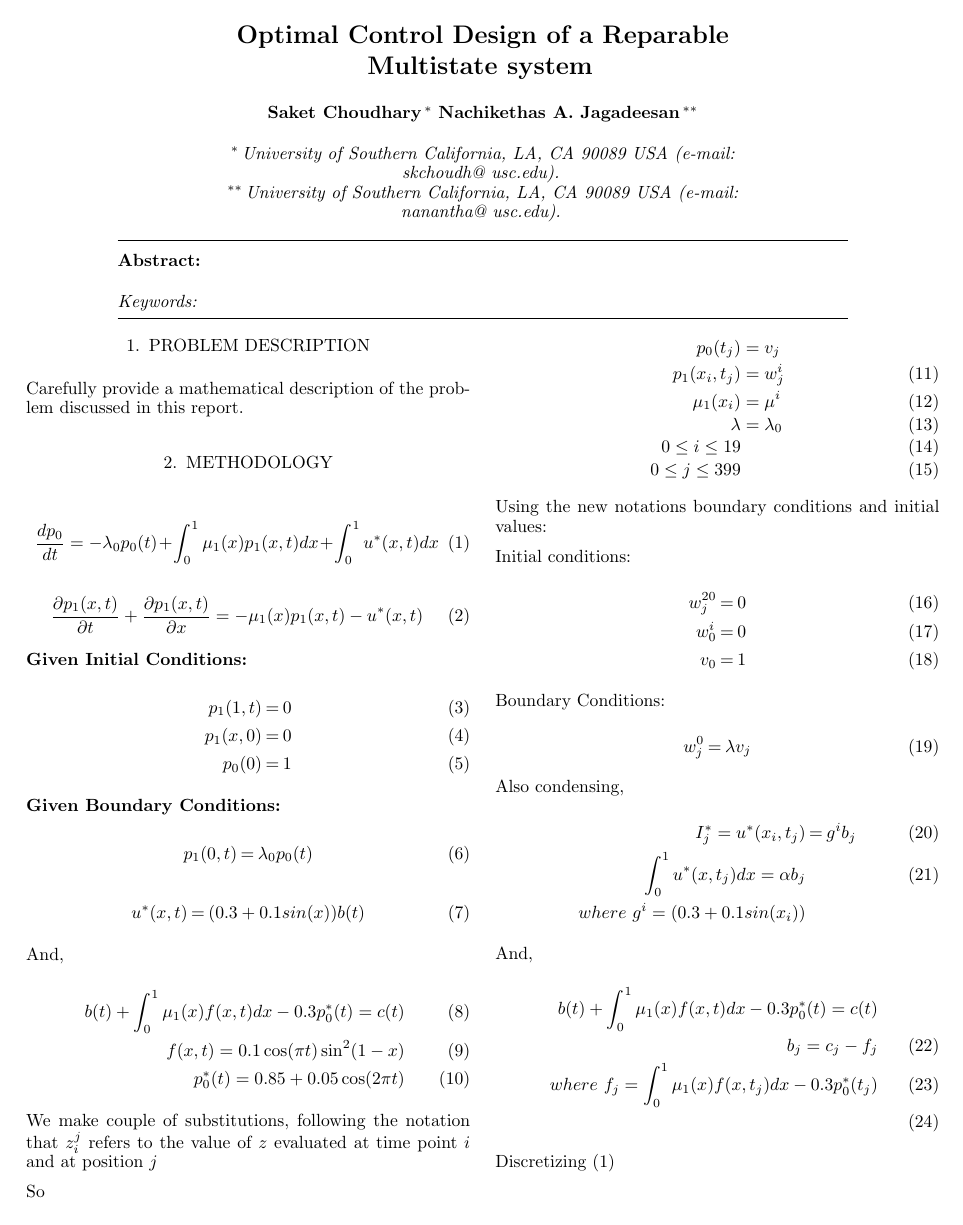
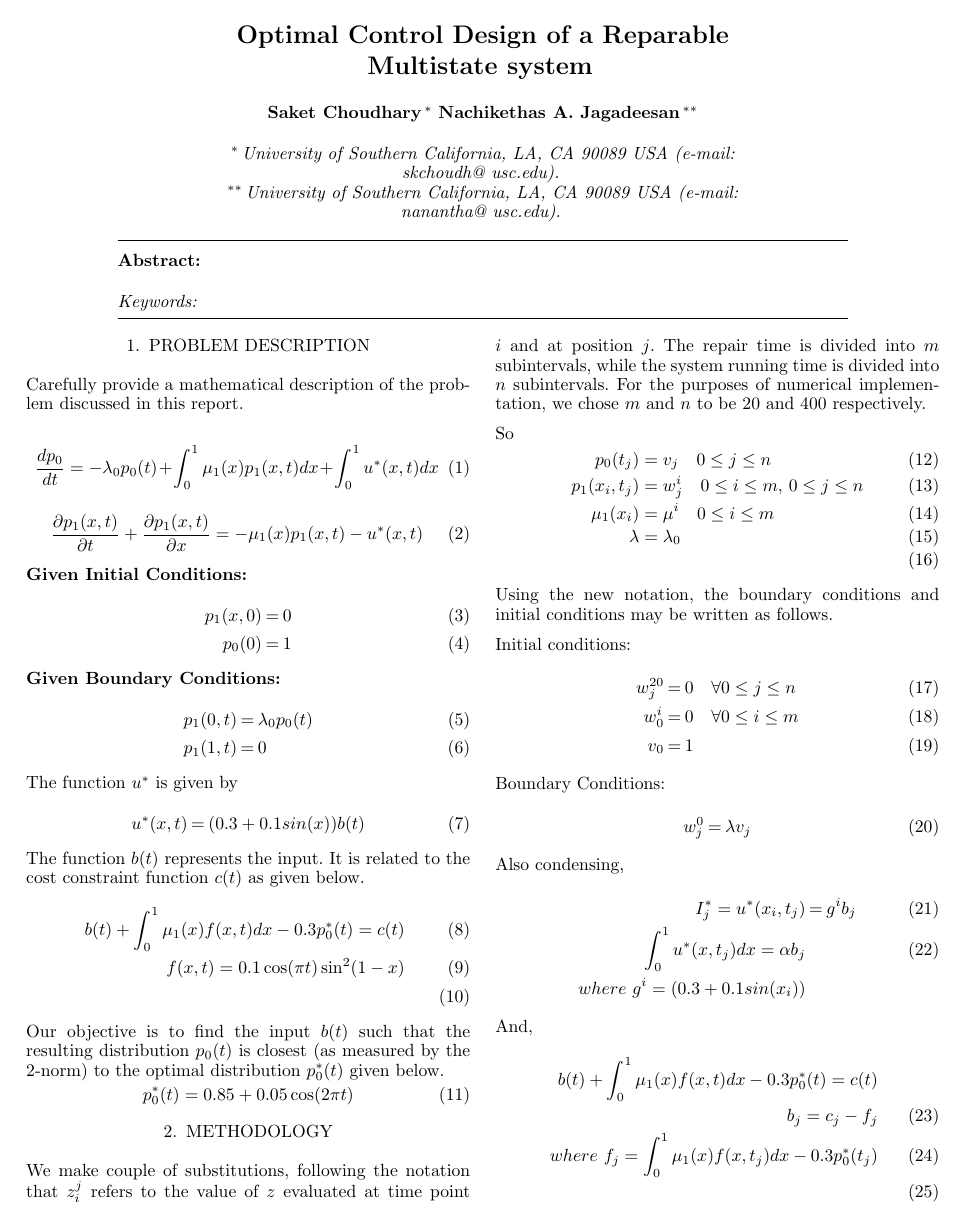
Before and after one commit to saketkc/math-501-project, a LaTeX document (doc/Report.tex): page 1 of 3. Compiled offline with pdfLaTeX.

Commit message:
Cleaning the initial sections

```diff
--- a/doc/Report.tex
+++ b/doc/Report.tex
@@ -51,8 +51,6 @@
 \section{Problem description}
 Carefully provide a mathematical description of the problem discussed in this report.
 
-\section{Methodology}
-\label{sec:method}
 \begin{equation}
 \label{eq1}
 \frac{dp_0}{dt} = -\lambda_0 p_0(t) + \int_0^1 \mu_1(x)p_1(x,t)dx + \int_0^1u^{*}(x,t)dx
@@ -67,7 +65,6 @@ Carefully provide a mathematical description of the problem discussed in this re
 \textbf{Given Initial Conditions:}
 
 \begin{eqnarray}
-p_1(1,t) &=& 0\\
 p_1(x,0) &=& 0\\
 p_0(0) &=& 1
 \end{eqnarray}
@@ -75,44 +72,55 @@ p_0(0) &=& 1
 \textbf{Given Boundary Conditions:}
 
 \begin{eqnarray}
-p_1(0,t) &=& \lambda_0 p_0(t)
+p_1(0,t) &=& \lambda_0 p_0(t)\\
+p_1(1,t) &=& 0
 \end{eqnarray}
 
+The function $u^*$ is given by
 \begin{eqnarray}
 u^{*}(x,t) &=& (0.3+0.1 sin(x))b(t)
 \end{eqnarray}
 
-And,
+The function $b(t)$ represents the input. It is related to the cost constraint function
+$c(t)$ as given below.
 
 \begin{eqnarray}
 b(t)+\int_0^1\mu_1(x)f(x,t)dx -0.3p_0^{*}(t) = c(t)\\
 f(x,t) = 0.1\cos(\pi t)\sin^2(1-x)\\
-p_0^{*}(t) = 0.85+0.05\cos(2\pi t)
 \end{eqnarray}
 
+Our objective is to find the input $b(t)$ such that the resulting distribution $p_0(t)$ is
+closest (as measured by the 2-norm) to the optimal distribution $p_0^*(t)$ given below.
+\begin{equation}
+p_0^{*}(t) = 0.85+0.05\cos(2\pi t)
+\end{equation}
 
+\section{Methodology}
+\label{sec:method}
 
 We make couple of substitutions, following the notation that
-$z_i^j$ refers to the value of $z$ evaluated at time point $i$ and at position $j$
+$z_i^j$ refers to the value of $z$ evaluated at time point $i$ and at position $j$. The
+repair time is divided into $m$ subintervals, while the system running time is divided
+into $n$ subintervals. For the purposes of numerical implementation, we chose $m$ and $n$
+to be $20$ and $400$ respectively.
 
 So
 \begin{align}
-p_0(t_j) &= v_j \nonumber \\
-p_1(x_i,t_j) &= w_j^i \\
-\mu_1(x_i) &= \mu^i \\
+p_0(t_j) &= v_j \quad 0 \le j \le n\\
+p_1(x_i,t_j) &= w_j^i \quad 0 \le i \le m, \, 0\le j \le n\\
+\mu_1(x_i) &= \mu^i \quad 0 \le i \le m\\
 \lambda &= \lambda_0 \\
- 0 \leq i \leq 19 \\
- 0 \leq j \leq 399
- \end{align}
+\end{align}
 
 
-Using the new notations boundary conditions and initial values:
+Using the new notation, the boundary conditions and initial conditions may be written as
+follows.
 
 
 Initial conditions:
 \begin{eqnarray}
-w_j^{20} &=& 0\\
-w_0^{i} &=& 0 \\
+w_j^{20} &=& 0 \quad \forall 0\le j\le n\\
+w_0^{i} &=& 0 \quad \forall 0\le i \le m\\
 v_0 &=& 1
 \end{eqnarray}
 
```
